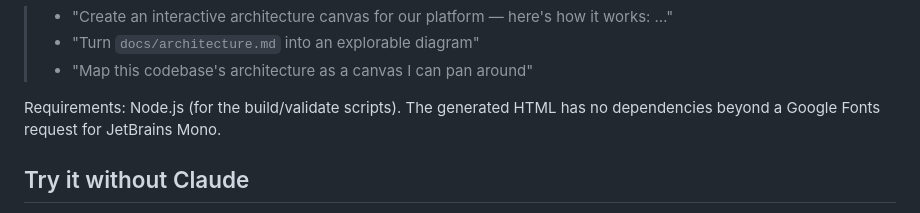
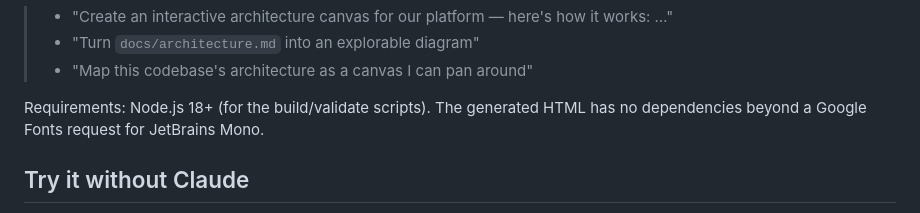
Before and after one commit to yulonghe97/draw-architecture, a Markdown page: README.md, the part around one of its changes. Drawn GitHub-style.

Commit message:
docs: improve README
Generated by qwen3.6-35b-a3b via local API.

```diff
--- a/README.md
+++ b/README.md
@@ -93,7 +95,7 @@ triggers on requests like:
 > - "Turn `docs/architecture.md` into an explorable diagram"
 > - "Map this codebase's architecture as a canvas I can pan around"
 
-Requirements: Node.js (for the build/validate scripts). The generated HTML
+Requirements: Node.js 18+ (for the build/validate scripts). The generated HTML
 has no dependencies beyond a Google Fonts request for JetBrains Mono.
 
 ## Try it without Claude
```
Also changed, not shown: other parts of README.md (+2 -0 lines).
